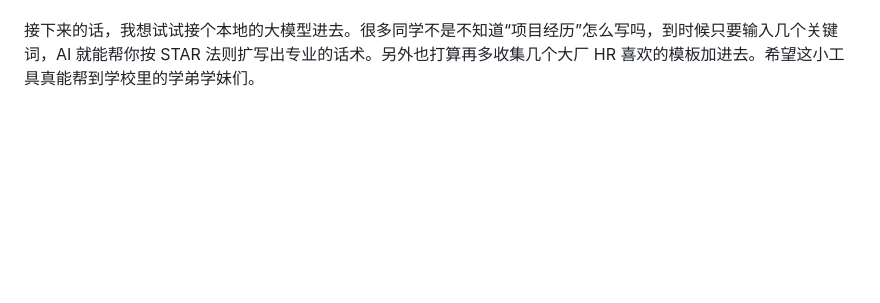
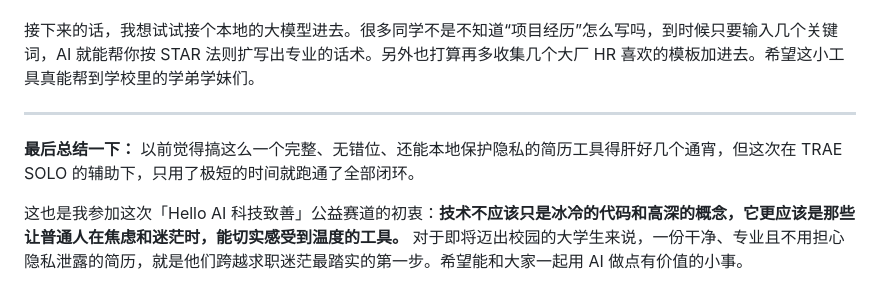
Before and after one commit to Duanjyy/discourse-lottery-, a Markdown page: SOLO挑战赛-公益赛道发帖文档.md, the part around the change. GitHub-like rendering; blank space fills up the shorter version.

Commit message:
feat: 纯前端简历生成器需求文档
Co-authored-by: traeagent <traeagent@users.noreply.github.com>

```diff
--- a/SOLO挑战赛-公益赛道发帖文档.md
+++ b/SOLO挑战赛-公益赛道发帖文档.md
@@ -44,3 +44,10 @@
 目前我自己用不同的示例数据来回切着测试了一遍，不管是文字很多还是很少，排版都很稳。在 Mac 和 Windows 下导出的 PDF 也没有出现多余的空白页和错位，跟预览看的一模一样。
 
 接下来的话，我想试试接个本地的大模型进去。很多同学不是不知道“项目经历”怎么写吗，到时候只要输入几个关键词，AI 就能帮你按 STAR 法则扩写出专业的话术。另外也打算再多收集几个大厂 HR 喜欢的模板加进去。希望这小工具真能帮到学校里的学弟学妹们。
+
+---
+
+**最后总结一下：**
+以前觉得搞这么一个完整、无错位、还能本地保护隐私的简历工具得肝好几个通宵，但这次在 TRAE SOLO 的辅助下，只用了极短的时间就跑通了全部闭环。
+
+这也是我参加这次「Hello AI 科技致善」公益赛道的初衷：**技术不应该只是冰冷的代码和高深的概念，它更应该是那些让普通人在焦虑和迷茫时，能切实感受到温度的工具。** 对于即将迈出校园的大学生来说，一份干净、专业且不用担心隐私泄露的简历，就是他们跨越求职迷茫最踏实的第一步。希望能和大家一起用 AI 做点有价值的小事。
```
